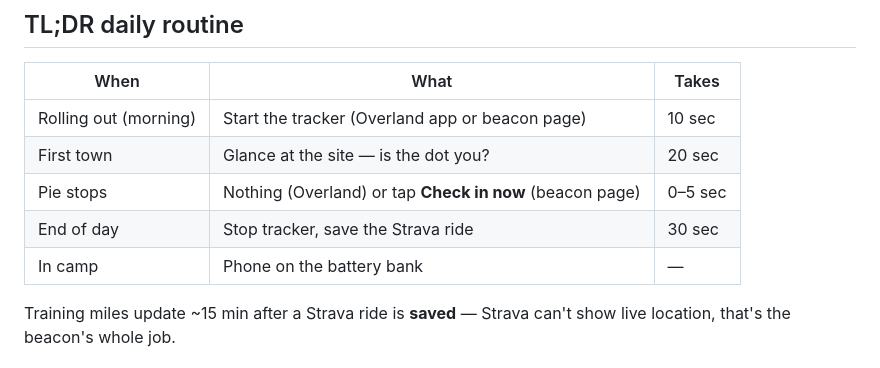
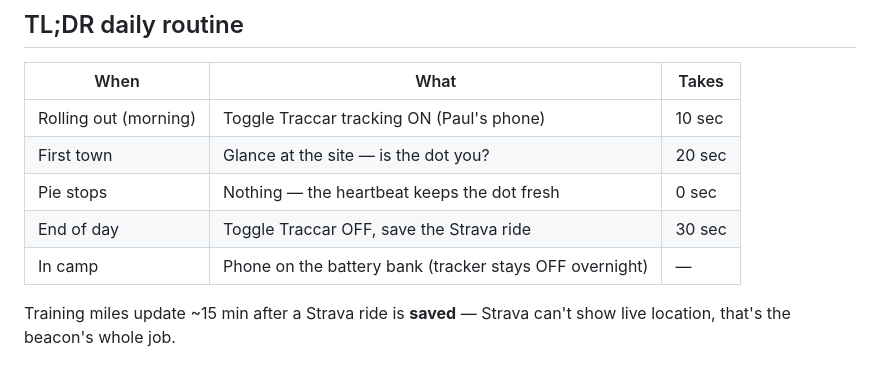
Before and after one commit to mooserson/ragbrai26, a Markdown page: RIDE-GUIDE.md, the part around one of its changes. Rendered like a GitHub page.

```diff
--- a/RIDE-GUIDE.md
+++ b/RIDE-GUIDE.md
@@ -7,11 +7,11 @@ dot move. Print-it-out short. Setup steps at the bottom happen BEFORE Onawa.
 
 | When | What | Takes |
 |---|---|---|
-| Rolling out (morning) | Start the tracker (Overland app or beacon page) | 10 sec |
+| Rolling out (morning) | Toggle Traccar tracking ON (Paul's phone) | 10 sec |
 | First town | Glance at the site — is the dot you? | 20 sec |
-| Pie stops | Nothing (Overland) or tap **Check in now** (beacon page) | 0–5 sec |
-| End of day | Stop tracker, save the Strava ride | 30 sec |
-| In camp | Phone on the battery bank | — |
+| Pie stops | Nothing — the heartbeat keeps the dot fresh | 0 sec |
+| End of day | Toggle Traccar OFF, save the Strava ride | 30 sec |
+| In camp | Phone on the battery bank (tracker stays OFF overnight) | — |
 
 Training miles update ~15 min after a Strava ride is **saved** — Strava can't
 show live location, that's the beacon's whole job.
```
Also changed, not shown: other parts of RIDE-GUIDE.md (+30 -22 lines).
